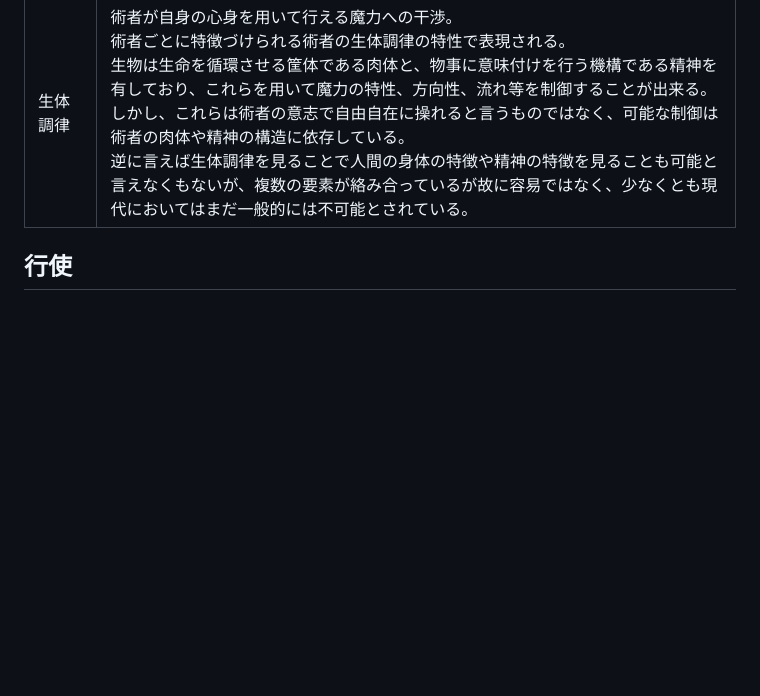
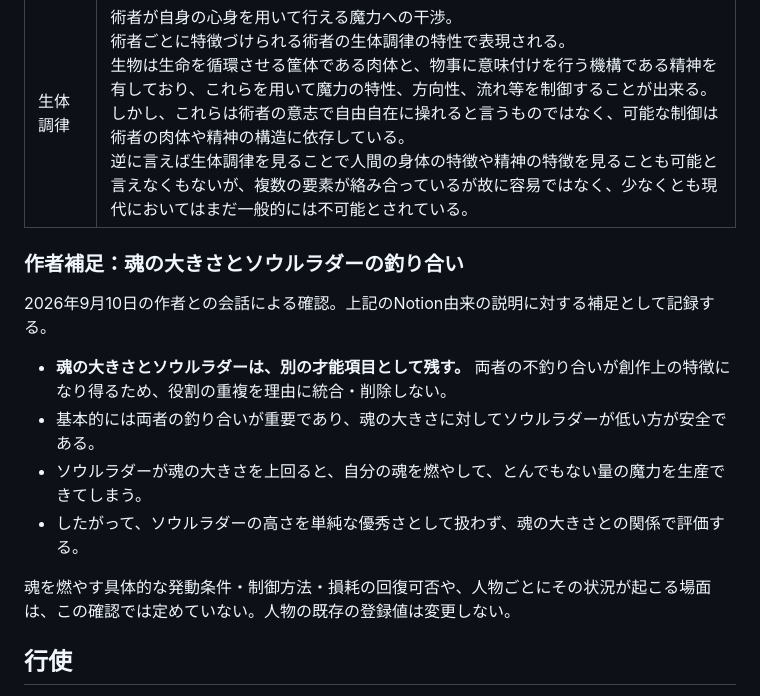
Before and after one commit to yousukeman3/rilia-s_report, a Markdown page: 設定資料/魔術/魔術.md, the part around the change. GitHub-like rendering; blank space fills up the shorter version.

Commit message:
Document soul size and Soul Ladder balance

```diff
--- a/設定資料/魔術/魔術.md
+++ b/設定資料/魔術/魔術.md
@@ -50,6 +50,17 @@
 | 魔力転換 | オドを魔術元素へと変換する際の速度。<br>通常は例外を除きその速度はE~Aまでの5ランクで表現される。<br>魔術を行使する際、魔力は概念の構成元素たる魔術元素として魔力転換する必要がある。<br>魔術元素の魔力転換はマナやオドなどのプリママテリアに対して特性(意味)を付与することで実現するため、元素転換とはプリママテリアに特性を付与する工程とも言える。 |
 | 付与特性 | 術者がプリママテリアに対し付与できる特性。<br>術者がプリママテリアに対して付与できる特性で表現される。<br>前提として、魔術元素は『乾・湿』、『冷・暖』の内一つずつの特性を掛け合わせることで基本的な地水火風の四つの元素を作り上げることができる。<br>特殊な場合を除き、付与特性としてこれらの内からそれぞれ一つ以上を持っていない場合、魔術元素を構成できず魔術を使用できない。<br>そのため、逆説的に魔術師であるということは、ほとんどの場合上記の特性を一つずつ以上持っていることになる。<br>例外として、これらの基本的な特性とは別の特性が付与できる者は、上記の特性を持っていなくても特殊な魔術元素を構成することで魔術を使用できる。 |
 | 生体調律 | 術者が自身の心身を用いて行える魔力への干渉。<br>術者ごとに特徴づけられる術者の生体調律の特性で表現される。<br>生物は生命を循環させる筐体である肉体と、物事に意味付けを行う機構である精神を有しており、これらを用いて魔力の特性、方向性、流れ等を制御することが出来る。<br>しかし、これらは術者の意志で自由自在に操れると言うものではなく、可能な制御は術者の肉体や精神の構造に依存している。<br>逆に言えば生体調律を見ることで人間の身体の特徴や精神の特徴を見ることも可能と言えなくもないが、複数の要素が絡み合っているが故に容易ではなく、少なくとも現代においてはまだ一般的には不可能とされている。 |
+
+### 作者補足：魂の大きさとソウルラダーの釣り合い
+
+2026年9月10日の作者との会話による確認。上記のNotion由来の説明に対する補足として記録する。
+
+- **魂の大きさとソウルラダーは、別の才能項目として残す。** 両者の不釣り合いが創作上の特徴になり得るため、役割の重複を理由に統合・削除しない。
+- 基本的には両者の釣り合いが重要であり、魂の大きさに対してソウルラダーが低い方が安全である。
+- ソウルラダーが魂の大きさを上回ると、自分の魂を燃やして、とんでもない量の魔力を生産できてしまう。
+- したがって、ソウルラダーの高さを単純な優秀さとして扱わず、魂の大きさとの関係で評価する。
+
+魂を燃やす具体的な発動条件・制御方法・損耗の回復可否や、人物ごとにその状況が起こる場面は、この確認では定めていない。人物の既存の登録値は変更しない。
 
 ## 行使
 
```
